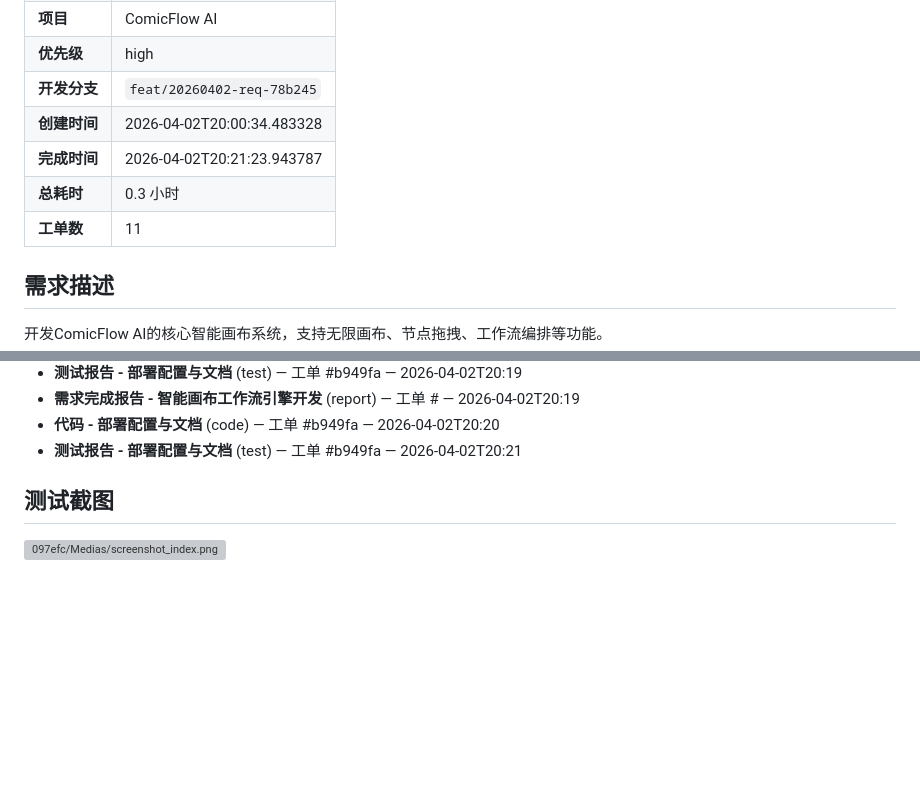
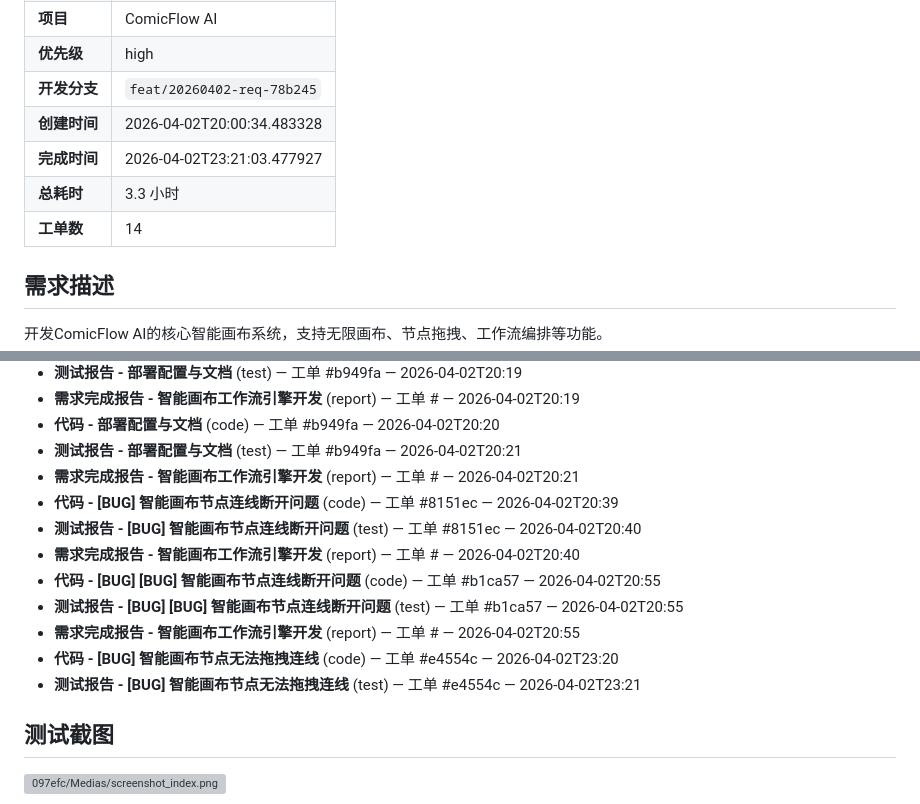
Before and after one commit to welflau/ComicFlow-AI, a Markdown page: docs/78b245/REPORT.md, 2 parts joined by grey strips. Drawn GitHub-style; blank space fills up the shorter version; grey boxes are pictures that could not be loaded.

```diff
--- a/docs/78b245/REPORT.md
+++ b/docs/78b245/REPORT.md
@@ -10,9 +10,9 @@
 | **优先级** | high |
 | **开发分支** | `feat/20260402-req-78b245` |
 | **创建时间** | 2026-04-02T20:00:34.483328 |
-| **完成时间** | 2026-04-02T20:21:23.943787 |
-| **总耗时** | 0.3 小时 |
-| **工单数** | 11 |
+| **完成时间** | 2026-04-02T23:21:03.477927 |
+| **总耗时** | 3.3 小时 |
+| **工单数** | 14 |
 
 ## 需求描述
 
@@ -116,6 +119,15 @@
 - **需求完成报告 - 智能画布工作流引擎开发** (report) — 工单 # — 2026-04-02T20:19
 - **代码 - 部署配置与文档** (code) — 工单 #b949fa — 2026-04-02T20:20
 - **测试报告 - 部署配置与文档** (test) — 工单 #b949fa — 2026-04-02T20:21
+- **需求完成报告 - 智能画布工作流引擎开发** (report) — 工单 # — 2026-04-02T20:21
+- **代码 - [BUG] 智能画布节点连线断开问题** (code) — 工单 #8151ec — 2026-04-02T20:39
+- **测试报告 - [BUG] 智能画布节点连线断开问题** (test) — 工单 #8151ec — 2026-04-02T20:40
+- **需求完成报告 - 智能画布工作流引擎开发** (report) — 工单 # — 2026-04-02T20:40
+- **代码 - [BUG] [BUG] 智能画布节点连线断开问题** (code) — 工单 #b1ca57 — 2026-04-02T20:55
+- **测试报告 - [BUG] [BUG] 智能画布节点连线断开问题** (test) — 工单 #b1ca57 — 2026-04-02T20:55
+- **需求完成报告 - 智能画布工作流引擎开发** (report) — 工单 # — 2026-04-02T20:55
+- **代码 - [BUG] 智能画布节点无法拖拽连线** (code) — 工单 #e4554c — 2026-04-02T23:20
+- **测试报告 - [BUG] 智能画布节点无法拖拽连线** (test) — 工单 #e4554c — 2026-04-02T23:21
 
 ## 测试截图
 
```
Also changed, not shown: other parts of docs/78b245/REPORT.md (+33 -26 lines).
